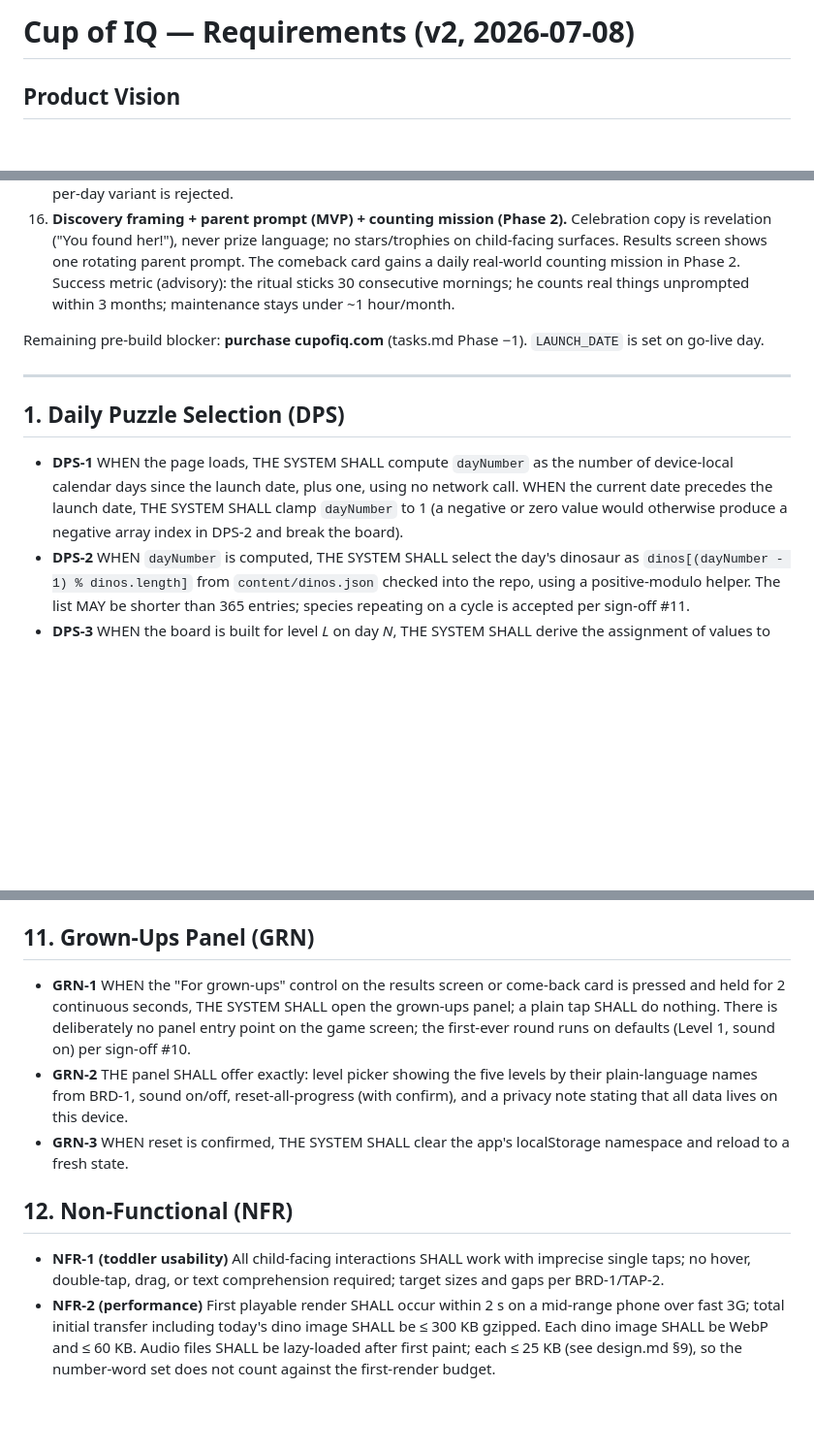
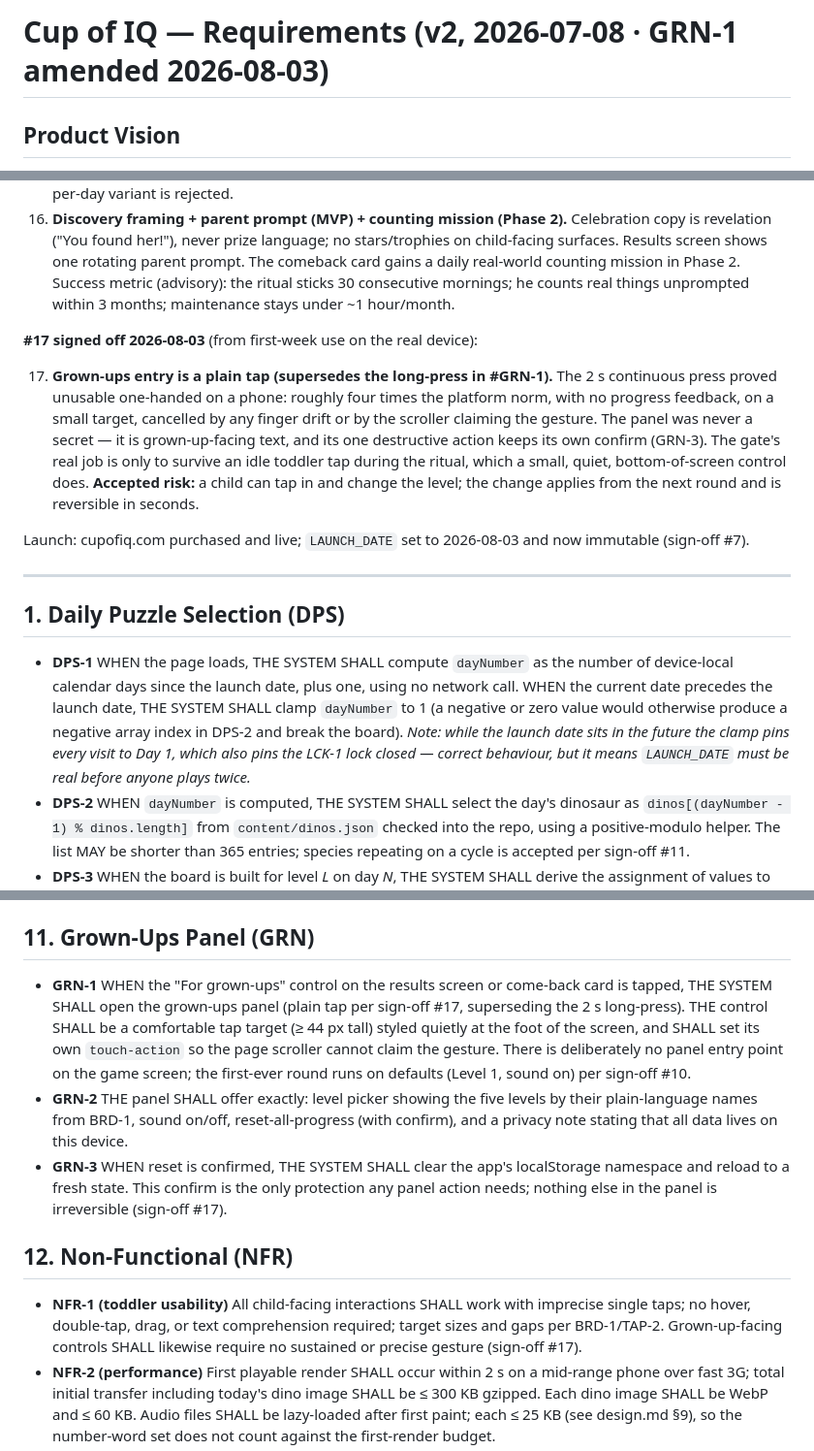
Before and after one commit to tpolaske/cup-of-iq, a Markdown page: specs/v1/requirements.md, 3 parts joined by grey strips. Shown at 97% size. GitHub-like rendering; blank space fills up the shorter version.

Commit message:
requirements: GRN-1 becomes a plain tap (sign-off #17)
Records the decision and its accepted risk (a child can tap in and change
the level; reversible, applies next round). Also notes the DPS-1 clamp's
interaction with the LCK-1 lock, which is what caused the stuck-comeback-
card bug, and marks the domain/LAUNCH_DATE blockers closed.

```diff
--- a/specs/v1/requirements.md
+++ b/specs/v1/requirements.md
@@ -1,4 +1,4 @@
-# Cup of IQ — Requirements (v2, 2026-07-08)
+# Cup of IQ — Requirements (v2, 2026-07-08 · GRN-1 amended 2026-08-03)
 
 ## Product Vision
 
@@ -28,13 +28,17 @@ Progression is the parent's own design: three perfect rounds (zero wrong taps) a
 15. **Progressive reveal (supersedes single final reveal).** The day's one egg advances a crack stage with each correct tap (final stage = hatch). One species per day, identical for every player, is preserved; the 5-species-per-day variant is rejected.
 16. **Discovery framing + parent prompt (MVP) + counting mission (Phase 2).** Celebration copy is revelation ("You found her!"), never prize language; no stars/trophies on child-facing surfaces. Results screen shows one rotating parent prompt. The comeback card gains a daily real-world counting mission in Phase 2. Success metric (advisory): the ritual sticks 30 consecutive mornings; he counts real things unprompted within 3 months; maintenance stays under ~1 hour/month.
 
-Remaining pre-build blocker: **purchase cupofiq.com** (tasks.md Phase −1). `LAUNCH_DATE` is set on go-live day.
+**#17 signed off 2026-08-03** (from first-week use on the real device):
+
+17. **Grown-ups entry is a plain tap (supersedes the long-press in #GRN-1).** The 2 s continuous press proved unusable one-handed on a phone: roughly four times the platform norm, with no progress feedback, on a small target, cancelled by any finger drift or by the scroller claiming the gesture. The panel was never a secret — it is grown-up-facing text, and its one destructive action keeps its own confirm (GRN-3). The gate's real job is only to survive an idle toddler tap during the ritual, which a small, quiet, bottom-of-screen control does. **Accepted risk:** a child can tap in and change the level; the change applies from the next round and is reversible in seconds.
+
+Launch: cupofiq.com purchased and live; `LAUNCH_DATE` set to 2026-08-03 and now immutable (sign-off #7).
 
 ---
 
 ## 1. Daily Puzzle Selection (DPS)
 
-- **DPS-1** WHEN the page loads, THE SYSTEM SHALL compute `dayNumber` as the number of device-local calendar days since the launch date, plus one, using no network call. WHEN the current date precedes the launch date, THE SYSTEM SHALL clamp `dayNumber` to 1 (a negative or zero value would otherwise produce a negative array index in DPS-2 and break the board).
+- **DPS-1** WHEN the page loads, THE SYSTEM SHALL compute `dayNumber` as the number of device-local calendar days since the launch date, plus one, using no network call. WHEN the current date precedes the launch date, THE SYSTEM SHALL clamp `dayNumber` to 1 (a negative or zero value would otherwise produce a negative array index in DPS-2 and break the board). *Note: while the launch date sits in the future the clamp pins every visit to Day 1, which also pins the LCK-1 lock closed — correct behaviour, but it means `LAUNCH_DATE` must be real before anyone plays twice.*
 - **DPS-2** WHEN `dayNumber` is computed, THE SYSTEM SHALL select the day's dinosaur as `dinos[(dayNumber - 1) % dinos.length]` from `content/dinos.json` checked into the repo, using a positive-modulo helper. The list MAY be shorter than 365 entries; species repeating on a cycle is accepted per sign-off #11.
 - **DPS-3** WHEN the board is built for level *L* on day *N*, THE SYSTEM SHALL derive the assignment of values to layout slots from a seeded PRNG with seed `N * 100 + L`, so every device at the same level sees the identical arrangement that day.
 - **DPS-4** WHEN the same day and level are loaded twice (including after refresh), THE SYSTEM SHALL produce an identical board, dinosaur, title thresholds, parent prompt, and (Phase 2) counting mission.
@@ -133,13 +137,13 @@ Remaining pre-build blocker: **purchase cupofiq.com** (tasks.md Phase −1). `LA
 
 ## 11. Grown-Ups Panel (GRN)
 
-- **GRN-1** WHEN the "For grown-ups" control on the results screen or come-back card is pressed and held for 2 continuous seconds, THE SYSTEM SHALL open the grown-ups panel; a plain tap SHALL do nothing. There is deliberately no panel entry point on the game screen; the first-ever round runs on defaults (Level 1, sound on) per sign-off #10.
+- **GRN-1** WHEN the "For grown-ups" control on the results screen or come-back card is tapped, THE SYSTEM SHALL open the grown-ups panel (plain tap per sign-off #17, superseding the 2 s long-press). THE control SHALL be a comfortable tap target (≥ 44 px tall) styled quietly at the foot of the screen, and SHALL set its own `touch-action` so the page scroller cannot claim the gesture. There is deliberately no panel entry point on the game screen; the first-ever round runs on defaults (Level 1, sound on) per sign-off #10.
 - **GRN-2** THE panel SHALL offer exactly: level picker showing the five levels by their plain-language names from BRD-1, sound on/off, reset-all-progress (with confirm), and a privacy note stating that all data lives on this device.
-- **GRN-3** WHEN reset is confirmed, THE SYSTEM SHALL clear the app's localStorage namespace and reload to a fresh state.
+- **GRN-3** WHEN reset is confirmed, THE SYSTEM SHALL clear the app's localStorage namespace and reload to a fresh state. This confirm is the only protection any panel action needs; nothing else in the panel is irreversible (sign-off #17).
 
 ## 12. Non-Functional (NFR)
 
-- **NFR-1 (toddler usability)** All child-facing interactions SHALL work with imprecise single taps; no hover, double-tap, drag, or text comprehension required; target sizes and gaps per BRD-1/TAP-2.
+- **NFR-1 (toddler usability)** All child-facing interactions SHALL work with imprecise single taps; no hover, double-tap, drag, or text comprehension required; target sizes and gaps per BRD-1/TAP-2. Grown-up-facing controls SHALL likewise require no sustained or precise gesture (sign-off #17).
 - **NFR-2 (performance)** First playable render SHALL occur within 2 s on a mid-range phone over fast 3G; total initial transfer including today's dino image SHALL be ≤ 300 KB gzipped. Each dino image SHALL be WebP and ≤ 60 KB. Audio files SHALL be lazy-loaded after first paint; each ≤ 25 KB (see design.md §9), so the number-word set does not count against the first-render budget.
 - **NFR-3 (privacy / no PII)** THE SYSTEM SHALL set no cookies, load no analytics, fonts, or third-party scripts, and make no network requests other than fetching its own static assets. Voice audio is static files in the repo — never a speech API.
 - **NFR-4 (cost / hosting)** THE SYSTEM SHALL deploy as static files to free hosting; recurring cost SHALL be the domain name only; deploying SHALL require nothing beyond `git push`.
```
Also changed, not shown: other parts of specs/v1/requirements.md (+2 -2 lines).
